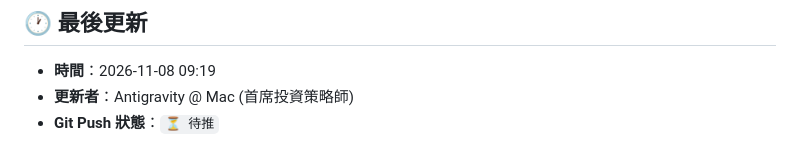
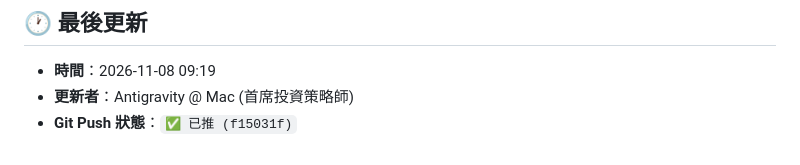
Before and after one commit to garfiwang/weekly-financial-notes, a Markdown page: handoff.md, the part around the change. Drawn GitHub-style.

Commit message:
docs: 回填 handoff.md Git push 狀態為已推

```diff
--- a/handoff.md
+++ b/handoff.md
@@ -33,4 +33,4 @@
 ## 🕐 最後更新
 - **時間**：2026-11-08 09:19
 - **更新者**：Antigravity @ Mac (首席投資策略師)
-- **Git Push 狀態**：`⏳ 待推`
+- **Git Push 狀態**：`✅ 已推 (f15031f)`
```
